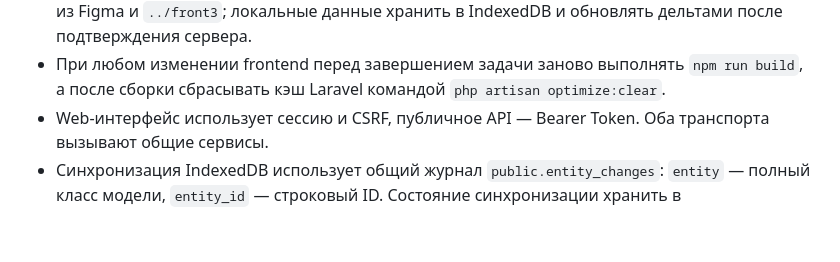
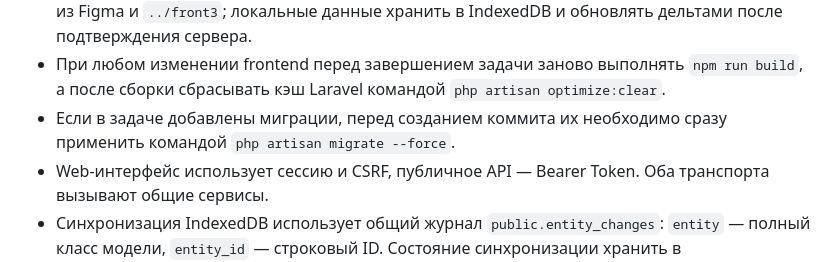
Before and after one commit to origamiv/ourcrm_wms, a Markdown page: AGENTS.md, the part around the change. Rendered like a GitHub page; blank space fills up the shorter version.

Commit message:
Уточнить порядок применения миграций

```diff
--- a/AGENTS.md
+++ b/AGENTS.md
@@ -15,6 +15,7 @@
 - Во всех таблицах разделов первой отображать колонку идентификатора записи `id` с заголовком `#`.
 - Frontend — Inertia + Vue 3 + TypeScript, Livewire для отдельных серверных страниц. Стиль брать из Figma и `../front3`; локальные данные хранить в IndexedDB и обновлять дельтами после подтверждения сервера.
 - При любом изменении frontend перед завершением задачи заново выполнять `npm run build`, а после сборки сбрасывать кэш Laravel командой `php artisan optimize:clear`.
+- Если в задаче добавлены миграции, перед созданием коммита их необходимо сразу применить командой `php artisan migrate --force`.
 - Web-интерфейс использует сессию и CSRF, публичное API — Bearer Token. Оба транспорта вызывают общие сервисы.
 - Синхронизация IndexedDB использует общий журнал `public.entity_changes`: `entity` — полный класс модели, `entity_id` — строковый ID. Состояние синхронизации хранить в `public.sync_state` отдельно по `tenant_id`; ревизии уникальны внутри организации. Новые таблицы журналов по сущностям не создавать; подключать типы по [SYNC.md](docs/features/SYNC.md).
 - Токены Sanctum хранить в существующей `public.personal_access_tokens`, не создавать таблицу токенов в схемах модулей.
```
